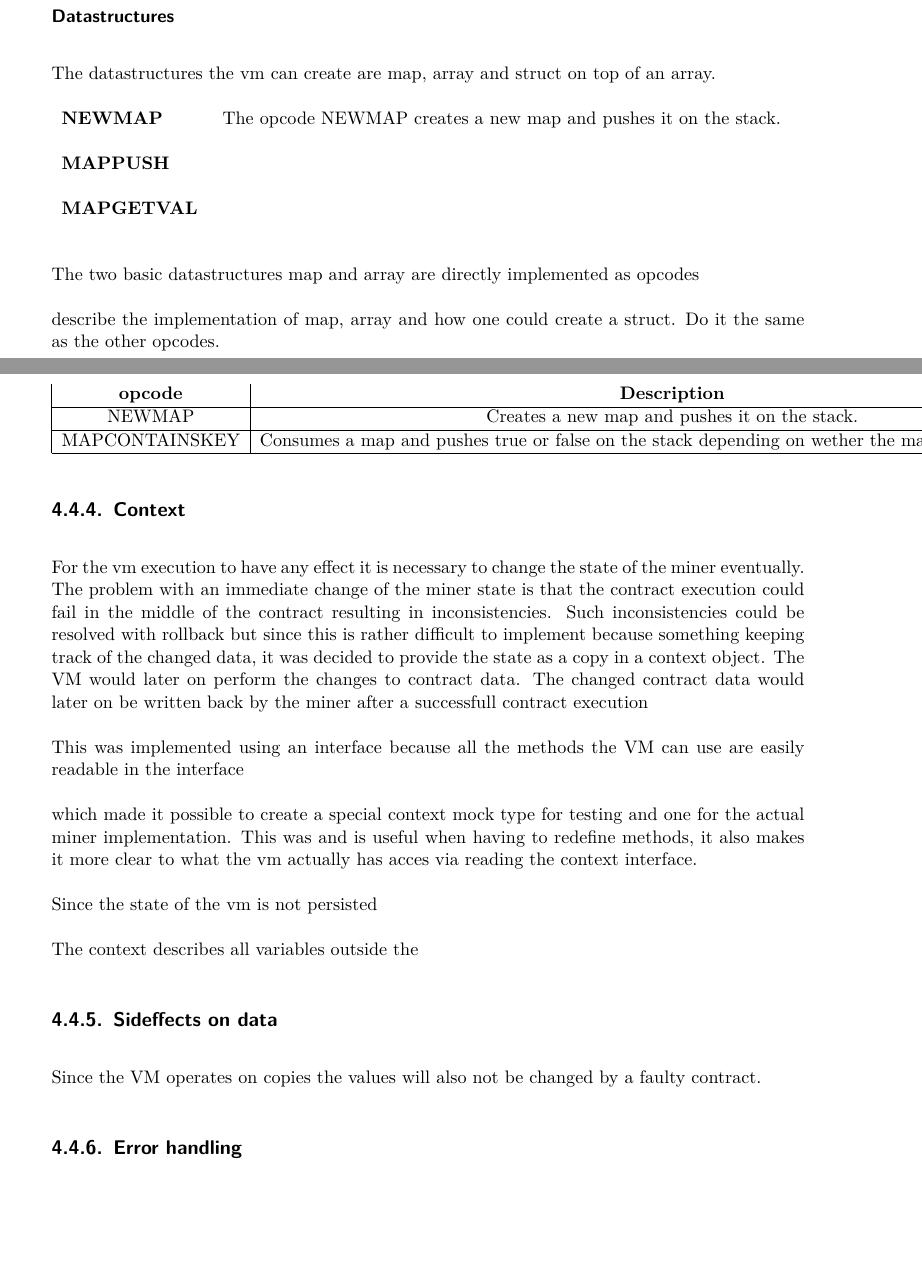
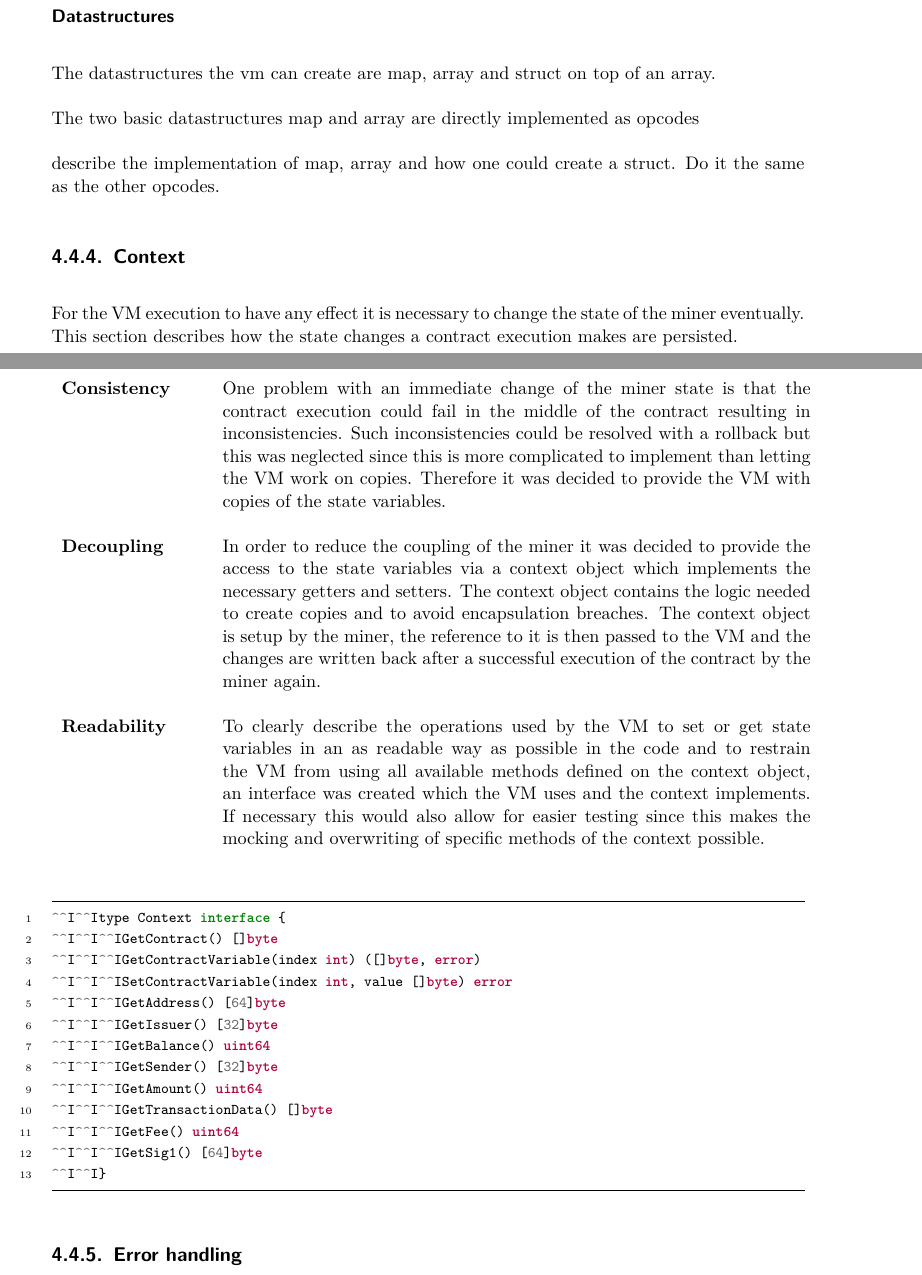
Before and after one commit to tbocek/bazo-smartcontract, a LaTeX thesis (docs/thesis/TechnischerBericht/Bachelorarbeit-Technischer_Bericht_eprint_ba.tex, which reads docs/thesis/TechnischerBericht/chapter/implementation.tex): two parts of pages 37 and 39 of 53, joined at a grey line, cut so that both start at the same text, the shorter picture padded with empty space. Compiled offline with XeLaTeX.

Commit message:
Updated implementation

```diff
--- a/docs/thesis/TechnischerBericht/chapter/implementation.tex
+++ b/docs/thesis/TechnischerBericht/chapter/implementation.tex
@@ -263,57 +263,51 @@ Two opcodes for shifting bits to the right and the left. Same as arithmetic, thi
 \subsubsection{Datastructures}
 The datastructures the vm can create are map, array and struct on top of an array.
 
-\begin{tabular}[t]{ p{3cm} p{12.5cm}}
-\textbf{NEWMAP} &
-The opcode NEWMAP creates a new map and pushes it on the stack.
-\\ \\
-
-\textbf{MAPPUSH} &
-\\ \\
-
-\textbf{MAPGETVAL} &
-\\ \\
-
-\end{tabular}
-
 The two basic datastructures map and array are directly implemented as opcodes
 
 describe the implementation of map, array and how one could create a struct. Do it the same as the other opcodes.
 
-\begin{tabular}[t]{ | c | c | c | c | }
-\textbf{opcode} &
-\textbf{Description} &
-\textbf{Input} &
-\textbf{Output} \\ \hline
+\subsection{Context}
+For the VM execution to have any effect it is necessary to change the state of the miner eventually. This section describes how the state changes a contract execution makes are persisted.
 
-NEWMAP &
-Creates a new map and pushes it on the stack. &
-- &
-map \\ \hline
+\begin{tabular}[t]{ p{3cm} p{12.5cm}}
+\raggedright
+\textbf{Consistency} &
+One problem with an immediate change of the miner state is that the contract execution could fail in the middle of the contract resulting in inconsistencies. Such inconsistencies could be resolved with a rollback but this was neglected since this is more complicated to implement than letting the VM work on copies. Therefore it was decided to provide the VM with copies of the state variables. \\ \\
 
-MAPCONTAINSKEY &
-Consumes a map and pushes true or false on the stack depending on wether the map contained the key. &
-map &
-bool \\ \hline
+\raggedright
+\textbf{Decoupling} &
+In order to reduce the coupling of the miner it was decided to provide the access to the state variables via a context object which implements the necessary getters and setters. The context object contains the logic needed to create copies and to avoid encapsulation breaches. The context object is setup by the miner, the reference to it is then passed to the VM and the changes are written back after a successful execution of the contract by the miner again. \\ \\
 
+\raggedright
+\textbf{Readability} &
+To clearly describe the operations used by the VM to set or get state variables in an as readable way as possible in the code and to restrain the VM from using all available methods defined on the context object, an interface was created which the VM uses and the context implements. If necessary this would also allow for easier testing since this makes the mocking and overwriting of specific methods of the context possible. \\ \\
 \end{tabular}
 
-\subsection{Context}
-For the vm execution to have any effect it is necessary to change the state of the miner eventually. The problem with an immediate change of the miner state is that the contract execution could fail in the middle of the contract resulting in inconsistencies. Such inconsistencies could be resolved with rollback but since this is rather difficult to implement because something keeping track of the changed data, it was decided to provide the state as a copy in a context object. The VM would later on perform the changes to contract data. The changed contract data would later on be written back by the miner after a successfull contract execution
-
-
-This was implemented using an interface because all the methods the VM can use are easily readable in the interface
-
-which made it possible to create a special context mock type for testing and one for the actual miner implementation. This was and is useful when having to redefine methods, it also makes it more clear to what the vm actually has acces via reading the context interface.
-
-
-Since the state of the vm is not persisted
-
-The context describes all variables outside the
-
-\subsection{Sideffects on data}
-
-Since the VM operates on copies the values will also not be changed by a faulty contract.
+\begin{minted}
+		[
+		frame=lines,
+		autogobble,
+		framesep=2mm,
+		baselinestretch=1.2,
+		fontsize=\footnotesize,
+		linenos
+		]
+		{go}
+		type Context interface {
+			GetContract() []byte
+			GetContractVariable(index int) ([]byte, error)
+			SetContractVariable(index int, value []byte) error
+			GetAddress() [64]byte
+			GetIssuer() [32]byte
+			GetBalance() uint64
+			GetSender() [32]byte
+			GetAmount() uint64
+			GetTransactionData() []byte
+			GetFee() uint64
+			GetSig1() [64]byte
+		}
+		\end{minted}
 
 \subsection{Error handling}
 Since the virtual machine just processes one instruction set after another and the smart contracts have to be written directly in these opcodes it is easily possible to write byte code which is not possible for the vm to execute, for example byte code which tells the vm to push six bytes on the stack when there is only one byte left in the instruction set. This of course means that an error occurs somewhere in the vm which could terminate the miner. This should neither be possible by accident nor by choice.
```
Also changed, not shown: docs/thesis/TechnischerBericht/chapter/implementation.tex (6 more changed lines).
